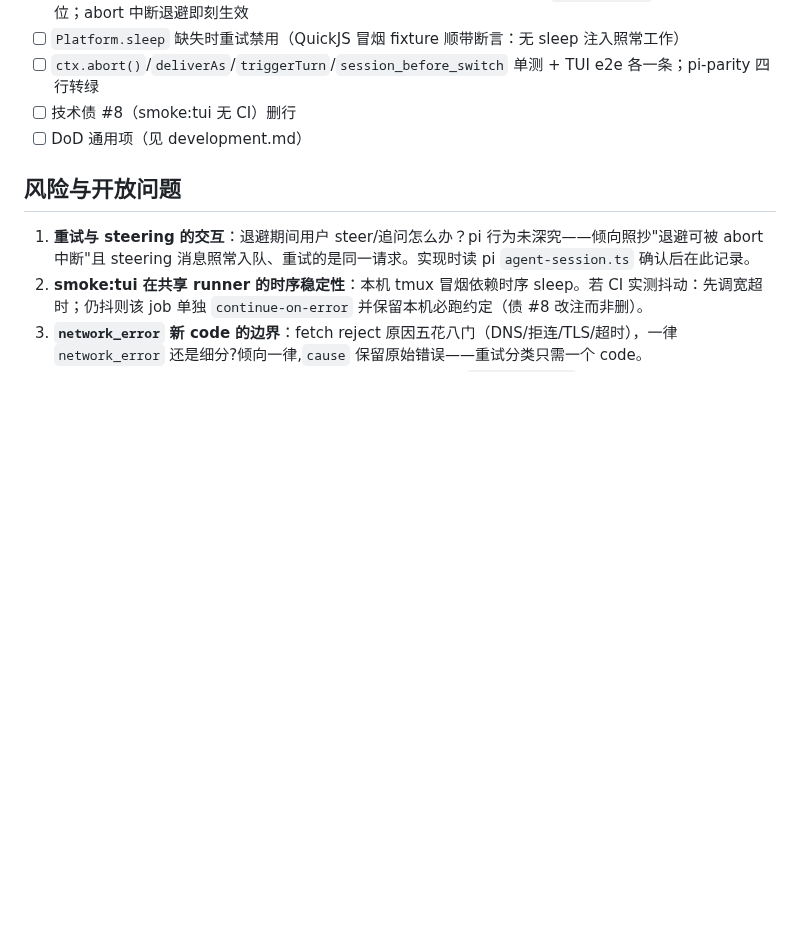
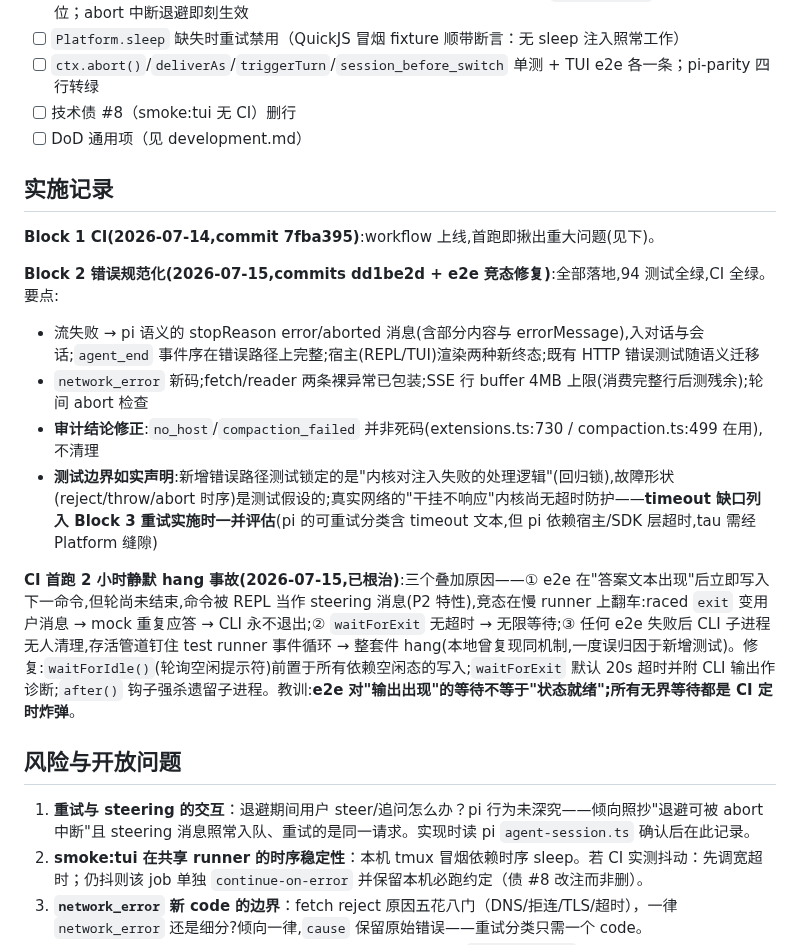
Before and after one commit to yophon/tau, a Markdown page: docs/specs/phase-11-foundation.md, the part around the change. Drawn GitHub-style; blank space fills up the shorter version.

Commit message:
docs: record Block 2 implementation and the CI hang postmortem
Co-Authored-By: Claude Fable 5 <noreply@anthropic.com>

```diff
--- a/docs/specs/phase-11-foundation.md
+++ b/docs/specs/phase-11-foundation.md
@@ -100,6 +100,18 @@ ubuntu-latest + Node 22 + `npm ci --ignore-scripts`，jobs：
 - [ ] 技术债 #8（smoke:tui 无 CI）删行
 - [ ] DoD 通用项（见 development.md）
 
+## 实施记录
+
+**Block 1 CI(2026-07-14,commit 7fba395)**:workflow 上线,首跑即揪出重大问题(见下)。
+
+**Block 2 错误规范化(2026-07-15,commits dd1be2d + e2e 竞态修复)**:全部落地,94 测试全绿,CI 全绿。要点:
+- 流失败 → pi 语义的 stopReason error/aborted 消息(含部分内容与 errorMessage),入对话与会话;`agent_end` 事件序在错误路径上完整;宿主(REPL/TUI)渲染两种新终态;既有 HTTP 错误测试随语义迁移
+- `network_error` 新码;fetch/reader 两条裸异常已包装;SSE 行 buffer 4MB 上限(消费完整行后测残余);轮间 abort 检查
+- **审计结论修正**:`no_host`/`compaction_failed` 并非死码(extensions.ts:730 / compaction.ts:499 在用),不清理
+- **测试边界如实声明**:新增错误路径测试锁定的是"内核对注入失败的处理逻辑"(回归锁),故障形状(reject/throw/abort 时序)是测试假设的;真实网络的"干挂不响应"内核尚无超时防护——**timeout 缺口列入 Block 3 重试实施时一并评估**(pi 的可重试分类含 timeout 文本,但 pi 依赖宿主/SDK 层超时,tau 需经 Platform 缝隙)
+
+**CI 首跑 2 小时静默 hang 事故(2026-07-15,已根治)**:三个叠加原因——① e2e 在"答案文本出现"后立即写入下一命令,但轮尚未结束,命令被 REPL 当作 steering 消息(P2 特性),竞态在慢 runner 上翻车:raced `exit` 变用户消息 → mock 重复应答 → CLI 永不退出;② `waitForExit` 无超时 → 无限等待;③ 任何 e2e 失败后 CLI 子进程无人清理,存活管道钉住 test runner 事件循环 → 整套件 hang(本地曾复现同机制,一度误归因于新增测试)。修复:`waitForIdle()`(轮询空闲提示符)前置于所有依赖空闲态的写入;`waitForExit` 默认 20s 超时并附 CLI 输出作诊断;`after()` 钩子强杀遗留子进程。教训:**e2e 对"输出出现"的等待不等于"状态就绪";所有无界等待都是 CI 定时炸弹**。
+
 ## 风险与开放问题
 
 1. **重试与 steering 的交互**：退避期间用户 steer/追问怎么办？pi 行为未深究——倾向照抄"退避可被 abort 中断"且 steering 消息照常入队、重试的是同一请求。实现时读 pi `agent-session.ts` 确认后在此记录。
```
